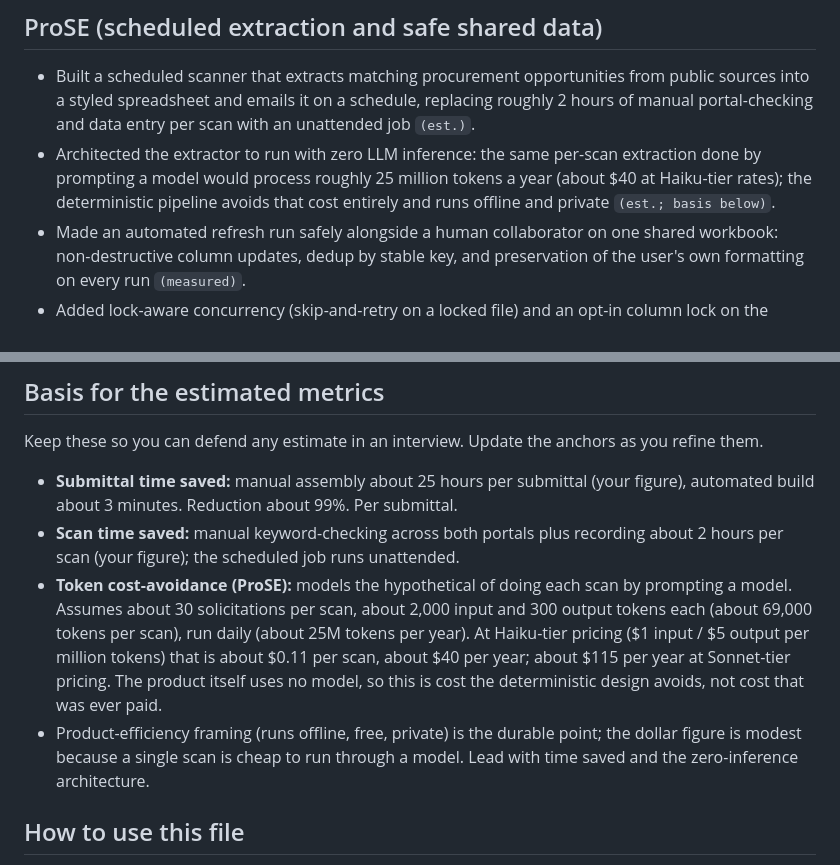
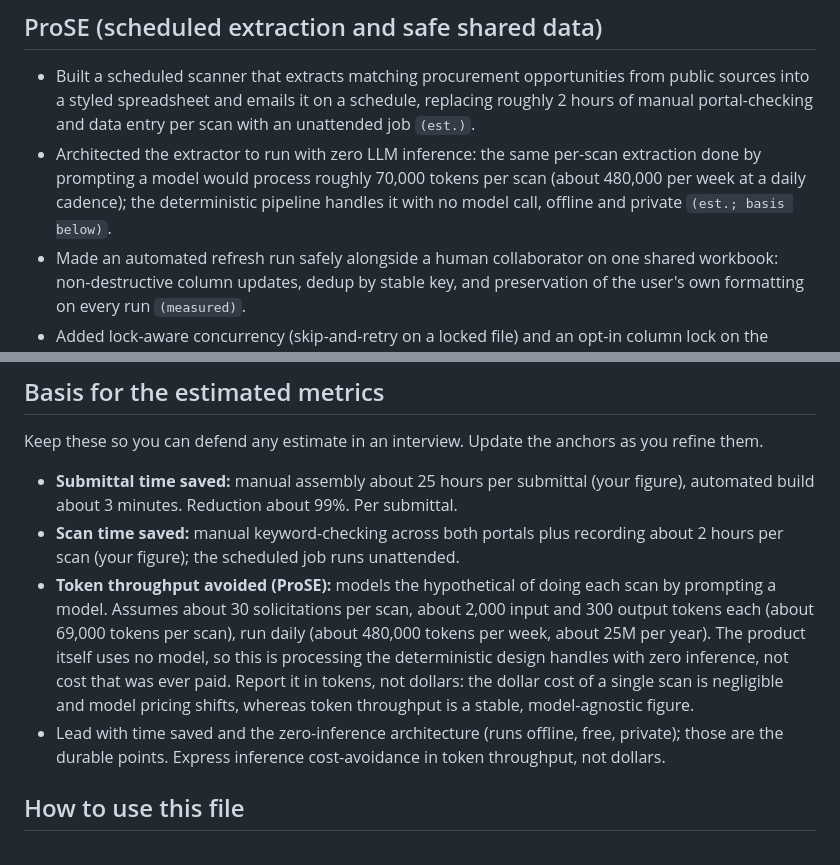
Before and after one commit to jshiba-stack/RFP-Automation-Matrix, a Markdown page: docs/highlights/resume-bullets.md, 2 parts joined by grey strips. GitHub-like rendering.

Commit message:
docs: report ProSE inference cost-avoidance in tokens, not dollars
Reframes the token metric as throughput (~70K/scan, ~480K/week) instead of a
dollar figure, matching the highlights skill metric standard (v0.2.0).

Co-Authored-By: Claude Opus 4.8 <noreply@anthropic.com>

```diff
--- a/docs/highlights/resume-bullets.md
+++ b/docs/highlights/resume-bullets.md
@@ -47,9 +47,9 @@ the job description.
   roughly 2 hours of manual portal-checking and data entry per scan with an
   unattended job `(est.)`.
 - Architected the extractor to run with zero LLM inference: the same per-scan
-  extraction done by prompting a model would process roughly 25 million tokens a
-  year (about $40 at Haiku-tier rates); the deterministic pipeline avoids that
-  cost entirely and runs offline and private `(est.; basis below)`.
+  extraction done by prompting a model would process roughly 70,000 tokens per
+  scan (about 480,000 per week at a daily cadence); the deterministic pipeline
+  handles it with no model call, offline and private `(est.; basis below)`.
 - Made an automated refresh run safely alongside a human collaborator on one
   shared workbook: non-destructive column updates, dedup by stable key, and
   preservation of the user's own formatting on every run `(measured)`.
@@ -77,16 +77,17 @@ you refine them.
   figure), automated build about 3 minutes. Reduction about 99%. Per submittal.
 - **Scan time saved:** manual keyword-checking across both portals plus recording
   about 2 hours per scan (your figure); the scheduled job runs unattended.
-- **Token cost-avoidance (ProSE):** models the hypothetical of doing each scan by
-  prompting a model. Assumes about 30 solicitations per scan, about 2,000 input
-  and 300 output tokens each (about 69,000 tokens per scan), run daily (about 25M
-  tokens per year). At Haiku-tier pricing ($1 input / $5 output per million
-  tokens) that is about $0.11 per scan, about $40 per year; about $115 per year
-  at Sonnet-tier pricing. The product itself uses no model, so this is cost the
-  deterministic design avoids, not cost that was ever paid.
-- Product-efficiency framing (runs offline, free, private) is the durable point;
-  the dollar figure is modest because a single scan is cheap to run through a
-  model. Lead with time saved and the zero-inference architecture.
+- **Token throughput avoided (ProSE):** models the hypothetical of doing each scan
+  by prompting a model. Assumes about 30 solicitations per scan, about 2,000 input
+  and 300 output tokens each (about 69,000 tokens per scan), run daily (about
+  480,000 tokens per week, about 25M per year). The product itself uses no model,
+  so this is processing the deterministic design handles with zero inference, not
+  cost that was ever paid. Report it in tokens, not dollars: the dollar cost of a
+  single scan is negligible and model pricing shifts, whereas token throughput is
+  a stable, model-agnostic figure.
+- Lead with time saved and the zero-inference architecture (runs offline, free,
+  private); those are the durable points. Express inference cost-avoidance in
+  token throughput, not dollars.
 
 ## How to use this file
 
```
Also changed, not shown: docs/highlights/case-studies.md (+1 -1 lines).
